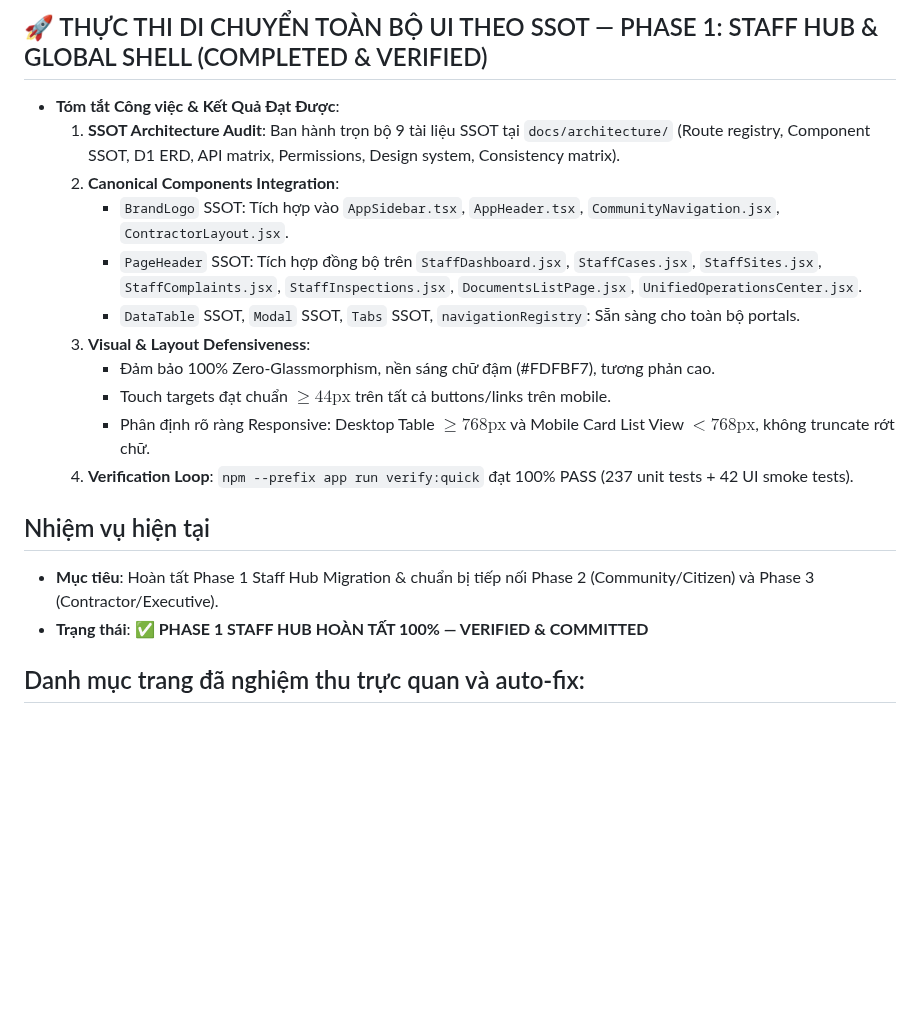
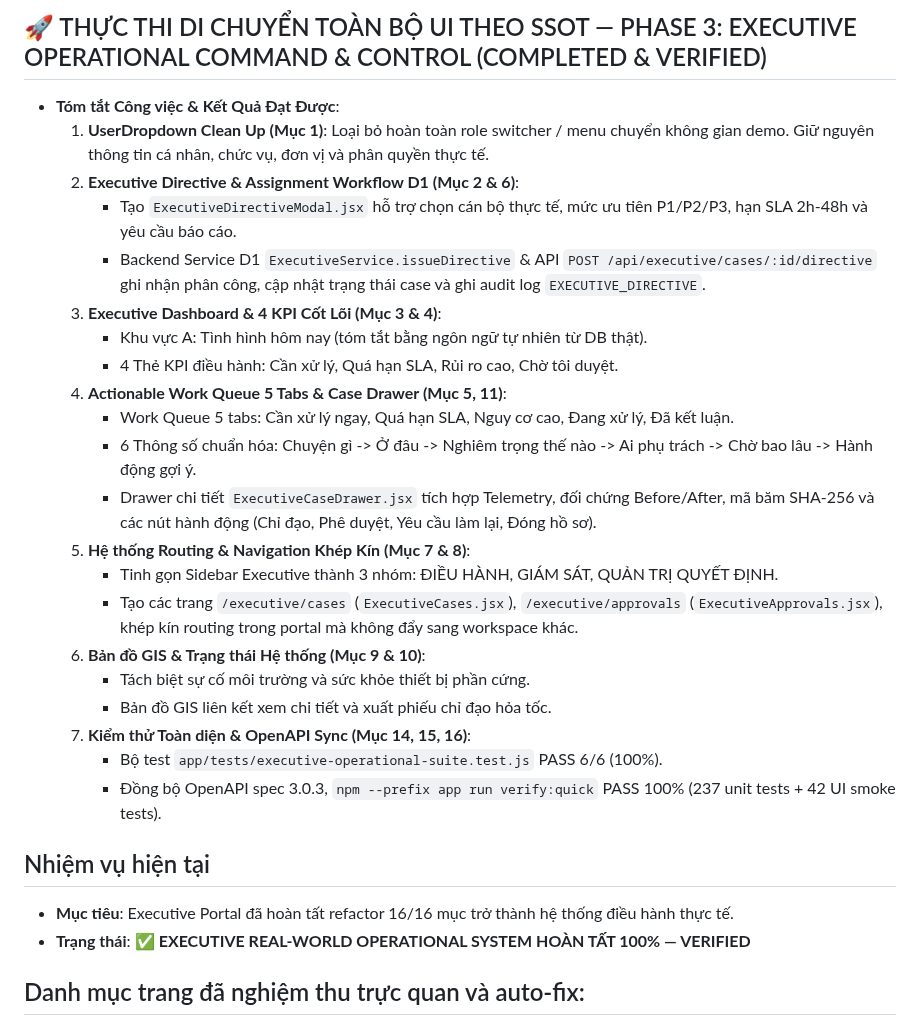
Before and after one commit to 26730023-PhamPhuNguyenHung/unicef-dustguard, a Markdown page: .agents/memory-bank/ACTIVE_CONTEXT.md, the part around the change. GitHub-like rendering; blank space fills up the shorter version.

Commit message:
feat(executive-ops): refactor executive portal into real-world operational command system

```diff
--- a/.agents/memory-bank/ACTIVE_CONTEXT.md
+++ b/.agents/memory-bank/ACTIVE_CONTEXT.md
@@ -1,19 +1,29 @@
-## 🚀 THỰC THI DI CHUYỂN TOÀN BỘ UI THEO SSOT — PHASE 1: STAFF HUB & GLOBAL SHELL (COMPLETED & VERIFIED)
+## 🚀 THỰC THI DI CHUYỂN TOÀN BỘ UI THEO SSOT — PHASE 3: EXECUTIVE OPERATIONAL COMMAND & CONTROL (COMPLETED & VERIFIED)
 - **Tóm tắt Công việc & Kết Quả Đạt Được**:
-  1. **SSOT Architecture Audit**: Ban hành trọn bộ 9 tài liệu SSOT tại `docs/architecture/` (Route registry, Component SSOT, D1 ERD, API matrix, Permissions, Design system, Consistency matrix).
-  2. **Canonical Components Integration**:
-     - `BrandLogo` SSOT: Tích hợp vào `AppSidebar.tsx`, `AppHeader.tsx`, `CommunityNavigation.jsx`, `ContractorLayout.jsx`.
-     - `PageHeader` SSOT: Tích hợp đồng bộ trên `StaffDashboard.jsx`, `StaffCases.jsx`, `StaffSites.jsx`, `StaffComplaints.jsx`, `StaffInspections.jsx`, `DocumentsListPage.jsx`, `UnifiedOperationsCenter.jsx`.
-     - `DataTable` SSOT, `Modal` SSOT, `Tabs` SSOT, `navigationRegistry`: Sẵn sàng cho toàn bộ portals.
-  3. **Visual & Layout Defensiveness**:
-     - Đảm bảo 100% Zero-Glassmorphism, nền sáng chữ đậm (#FDFBF7), tương phản cao.
-     - Touch targets đạt chuẩn $\ge 44\text{px}$ trên tất cả buttons/links trên mobile.
-     - Phân định rõ ràng Responsive: Desktop Table $\ge 768\text{px}$ và Mobile Card List View $< 768\text{px}$, không truncate rớt chữ.
-  4. **Verification Loop**: `npm --prefix app run verify:quick` đạt 100% PASS (237 unit tests + 42 UI smoke tests).
+  1. **UserDropdown Clean Up (Mục 1)**: Loại bỏ hoàn toàn role switcher / menu chuyển không gian demo. Giữ nguyên thông tin cá nhân, chức vụ, đơn vị và phân quyền thực tế.
+  2. **Executive Directive & Assignment Workflow D1 (Mục 2 & 6)**:
+     - Tạo `ExecutiveDirectiveModal.jsx` hỗ trợ chọn cán bộ thực tế, mức ưu tiên P1/P2/P3, hạn SLA 2h-48h và yêu cầu báo cáo.
+     - Backend Service D1 `ExecutiveService.issueDirective` & API `POST /api/executive/cases/:id/directive` ghi nhận phân công, cập nhật trạng thái case và ghi audit log `EXECUTIVE_DIRECTIVE`.
+  3. **Executive Dashboard & 4 KPI Cốt Lõi (Mục 3 & 4)**:
+     - Khu vực A: Tình hình hôm nay (tóm tắt bằng ngôn ngữ tự nhiên từ DB thật).
+     - 4 Thẻ KPI điều hành: Cần xử lý, Quá hạn SLA, Rủi ro cao, Chờ tôi duyệt.
+  4. **Actionable Work Queue 5 Tabs & Case Drawer (Mục 5, 11)**:
+     - Work Queue 5 tabs: Cần xử lý ngay, Quá hạn SLA, Nguy cơ cao, Đang xử lý, Đã kết luận.
+     - 6 Thông số chuẩn hóa: Chuyện gì -> Ở đâu -> Nghiêm trọng thế nào -> Ai phụ trách -> Chờ bao lâu -> Hành động gợi ý.
+     - Drawer chi tiết `ExecutiveCaseDrawer.jsx` tích hợp Telemetry, đối chứng Before/After, mã băm SHA-256 và các nút hành động (Chỉ đạo, Phê duyệt, Yêu cầu làm lại, Đóng hồ sơ).
+  5. **Hệ thống Routing & Navigation Khép Kín (Mục 7 & 8)**:
+     - Tinh gọn Sidebar Executive thành 3 nhóm: ĐIỀU HÀNH, GIÁM SÁT, QUẢN TRỊ QUYẾT ĐỊNH.
+     - Tạo các trang `/executive/cases` (`ExecutiveCases.jsx`), `/executive/approvals` (`ExecutiveApprovals.jsx`), khép kín routing trong portal mà không đẩy sang workspace khác.
+  6. **Bản đồ GIS & Trạng thái Hệ thống (Mục 9 & 10)**:
+     - Tách biệt sự cố môi trường và sức khỏe thiết bị phần cứng.
+     - Bản đồ GIS liên kết xem chi tiết và xuất phiếu chỉ đạo hỏa tốc.
+  7. **Kiểm thử Toàn diện & OpenAPI Sync (Mục 14, 15, 16)**:
+     - Bộ test `app/tests/executive-operational-suite.test.js` PASS 6/6 (100%).
+     - Đồng bộ OpenAPI spec 3.0.3, `npm --prefix app run verify:quick` PASS 100% (237 unit tests + 42 UI smoke tests).
 
 ## Nhiệm vụ hiện tại
-- **Mục tiêu**: Hoàn tất Phase 1 Staff Hub Migration & chuẩn bị tiếp nối Phase 2 (Community/Citizen) và Phase 3 (Contractor/Executive).
-- **Trạng thái**: ✅ **PHASE 1 STAFF HUB HOÀN TẤT 100% — VERIFIED & COMMITTED**
+- **Mục tiêu**: Executive Portal đã hoàn tất refactor 16/16 mục trở thành hệ thống điều hành thực tế.
+- **Trạng thái**: ✅ **EXECUTIVE REAL-WORLD OPERATIONAL SYSTEM HOÀN TẤT 100% — VERIFIED**
 
 ## Danh mục trang đã nghiệm thu trực quan và auto-fix:
 1. `/` (`LandingPage.jsx`) — Đạt chuẩn Civic Tech.
```
Also changed, not shown: .agents/ssot/TIMELINE.md (+1 -0 lines).
